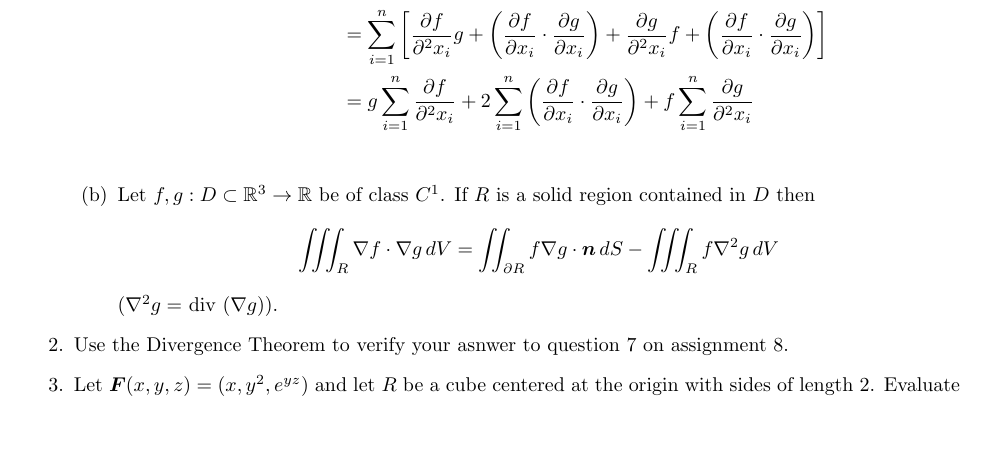
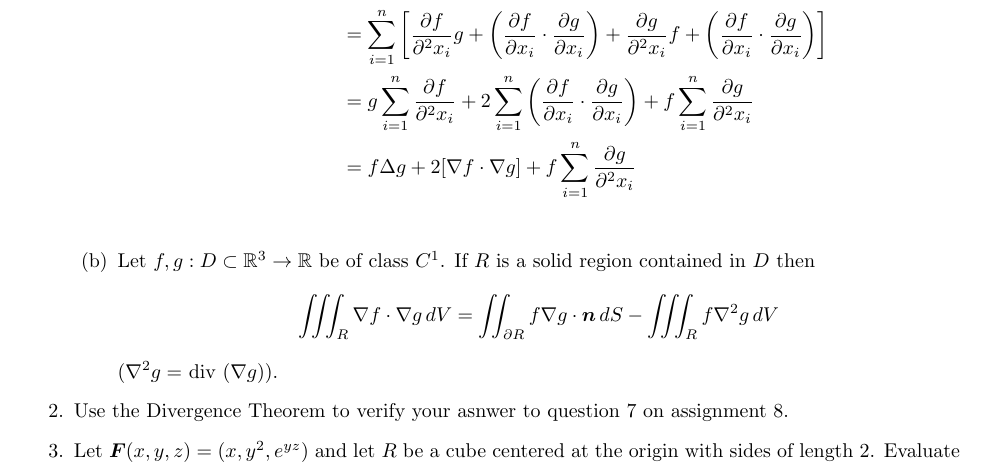
Before and after one commit to poonkeegan/school, a LaTeX document (matb42/a9.tex): part of page 1 of 2, cut so that both start at the same text, the shorter picture padded with empty space. Compiled offline with pdfLaTeX.

Commit message:
Wed Mar 21 17:19:47 EDT 2018

```diff
--- a/matb42/a9.tex
+++ b/matb42/a9.tex
@@ -46,6 +46,7 @@ Mar 20th 2018}
                 &= \sum_{i=1}^n\frac{\partial}{\partial x_i } \bigg[ \frac{\partial f}{\partial x_i }g  + \frac{\partial g}{\partial x_i }f\bigg] \\
                 &= \sum_{i=1}^n \bigg[ \frac{\partial f}{\partial^2 x_i }g  + \bigg( \frac{\partial f}{\partial x_i } \cdot \frac{\partial g}{\partial x_i } \bigg) + \frac{\partial g}{\partial^2 x_i }f + \bigg( \frac{\partial f}{\partial x_i } \cdot \frac{\partial g}{\partial x_i } \bigg)\bigg] \\
                 &= g\sum_{i=1}^n \frac{\partial f}{\partial^2 x_i }  + 2 \sum_{i=1}^n \bigg( \frac{\partial f}{\partial x_i } \cdot \frac{\partial g}{\partial x_i } \bigg) + f\sum_{i=1}^n \frac{\partial g}{\partial^2 x_i } \\
+                &= f \Delta g  + 2[\nabla f \cdot \nabla g] + f\sum_{i=1}^n \frac{\partial g}{\partial^2 x_i } \\
             \end{align*}
         \end{enumerate}
         \item Let $f,g:D \subset \mathbb{R}^3 \rightarrow \mathbb{R}$ be of class $C^1$. If $R$ is a solid region contained in $D$ then
```
Also changed, not shown: matb42/a9.pdf.
